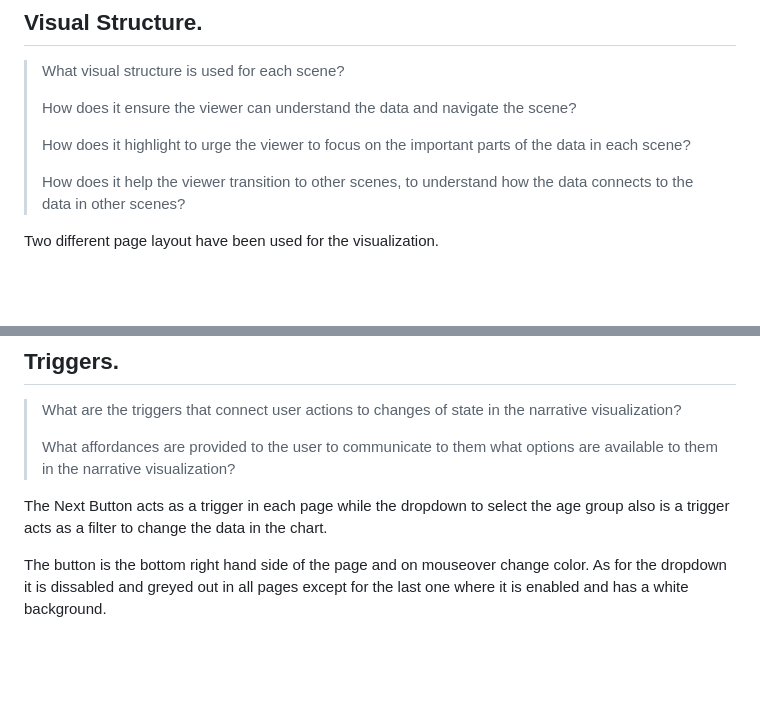
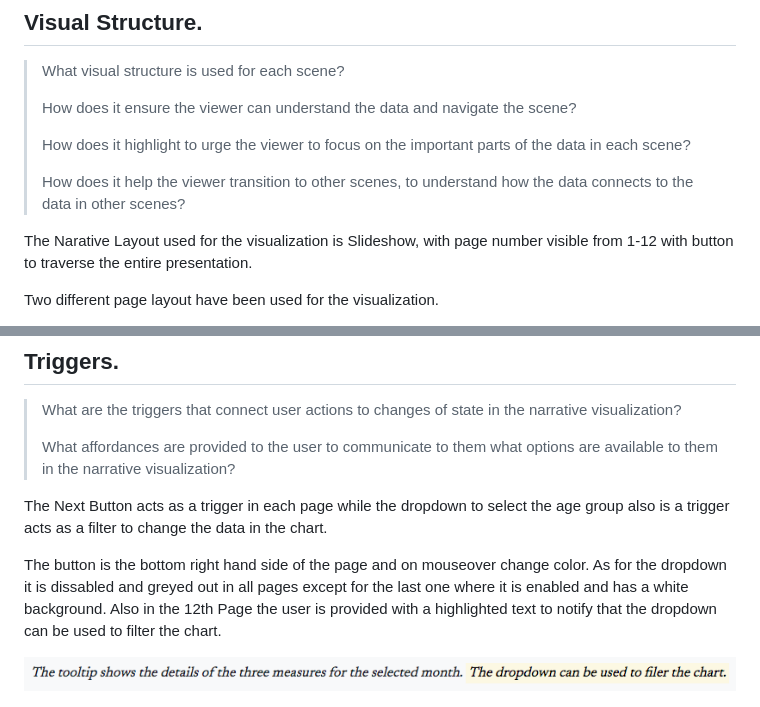
Before and after one commit to desoumyadeep/narative_visualization, a Markdown page: readme.md, 2 parts joined by grey strips. Rendered like a GitHub page; pictures changed too: readme.assets/image-20210729230417450.png (added); blank space fills up the shorter version.

```diff
--- a/readme.md
+++ b/readme.md
@@ -37,7 +57,7 @@
 >
 > How does it help the viewer transition to other scenes, to understand how the data connects to the data in other scenes?
 
-
+The Narative Layout used for the visualization is Slideshow, with page number visible from 1-12 with button to traverse the entire presentation.
 
 Two different page layout have been used for the visualization.
 
@@ -172,6 +193,8 @@ The Age Group parameter along with page number helps the users identify how the
 
 The Next Button acts as a trigger in each page while the dropdown to select the age group also is a trigger acts as a filter to change the data in the chart.
 
-The button is the bottom right hand side of the page and on mouseover change color. As for the dropdown it is dissabled and greyed out in all pages except for the last one where it is enabled and has a white background.
+The button is the bottom right hand side of the page and on mouseover change color. As for the dropdown it is dissabled and greyed out in all pages except for the last one where it is enabled and has a white background. Also in the 12th Page the user is provided with a highlighted text to notify that the dropdown can be used to filter the chart.
+
+![image-20210729230417450](readme.assets/image-20210729230417450.png)
 
 ![image-20210728161328178](readme.assets/image-20210728161328178.png)
```
Also changed, not shown: other parts of readme.md (+21 -0 lines), 2 other files.
